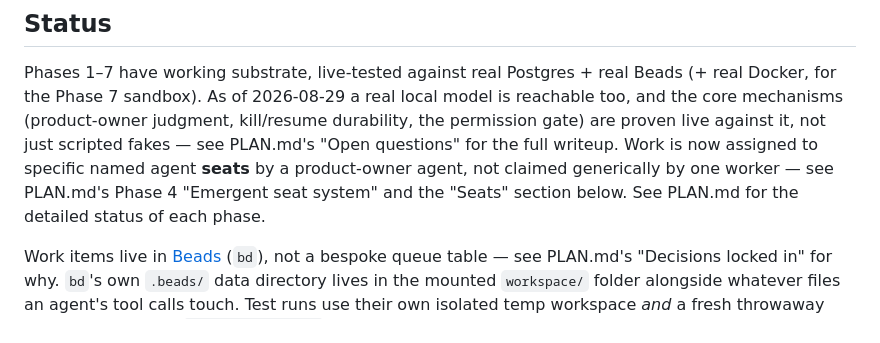
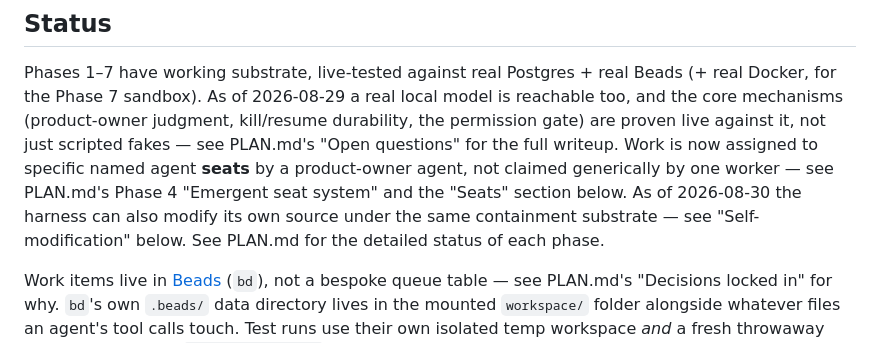
Before and after one commit to Citizen-Forge/custos-v2, a Markdown page: README.md, the part around one of its changes. GitHub-like rendering.

```diff
--- a/README.md
+++ b/README.md
@@ -16,8 +16,10 @@ against it, not just scripted fakes — see PLAN.md's "Open questions" for
 the full writeup. Work is now assigned
 to specific named agent **seats** by a product-owner agent, not claimed
 generically by one worker — see PLAN.md's Phase 4 "Emergent seat system"
-and the "Seats" section below. See PLAN.md for the detailed status of
-each phase.
+and the "Seats" section below. As of 2026-08-30 the harness can also
+modify its own source under the same containment substrate — see
+"Self-modification" below. See PLAN.md for the detailed status of each
+phase.
 
 Work items live in [Beads](https://github.com/gastownhall/beads) (`bd`),
 not a bespoke queue table — see PLAN.md's "Decisions locked in" for why.
```
Also changed, not shown: other parts of README.md (+83 -0 lines).
